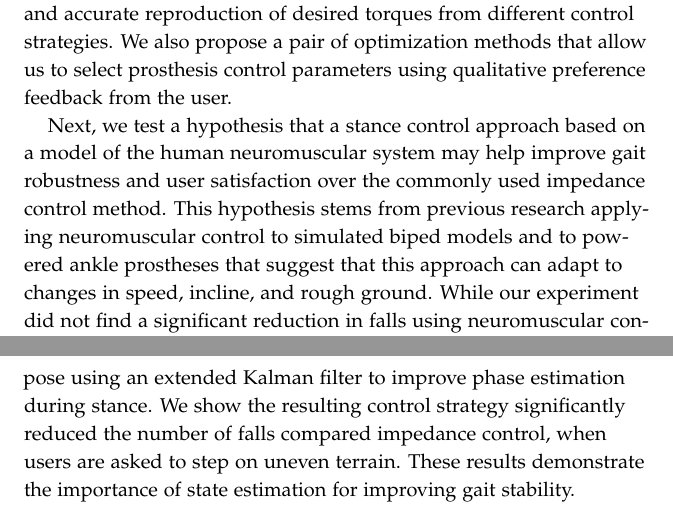
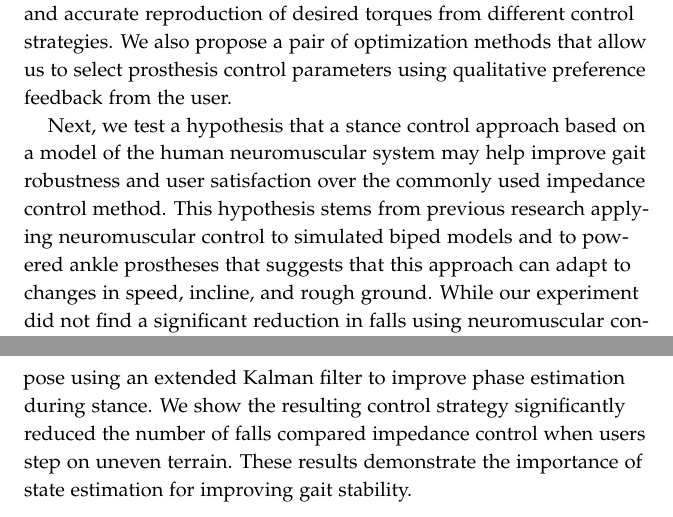
Before and after one commit to nitishthatte/thesis, a LaTeX thesis (main.tex, which reads abstract.tex): two parts of pages 3 and 4 of 168, joined at a grey line, cut so that both start at the same text. Compiled offline with pdfLaTeX.

Commit message:
fixed typo in abstract

```diff
--- a/abstract.tex
+++ b/abstract.tex
@@ -21,7 +21,7 @@ Next, we test a hypothesis that a stance control approach based on a model of
 the human neuromuscular system may help improve gait robustness and user
 satisfaction over the commonly used impedance control method. This hypothesis
 stems from previous research applying neuromuscular control to simulated biped
-models and to powered ankle prostheses that suggest that this approach can adapt
+models and to powered ankle prostheses that suggests that this approach can adapt
 to changes in speed, incline, and rough ground. While our experiment did not
 find a significant reduction in falls using neuromuscular control, it did reveal
 that a lack of robust gait phase estimation caused a large number of falls for
@@ -35,6 +35,6 @@ and future trajectory of the hip. This information is then used to plan
 trajectories for the prosthesis' knee and ankle that avoid tripping during
 swing. Second, we propose using an extended Kalman filter to improve phase
 estimation during stance. We show the resulting control strategy significantly
-reduced the number of falls compared impedance control, when users are asked to
-step on uneven terrain. These results demonstrate the importance of state
-estimation for improving gait stability.
+reduced the number of falls compared impedance control when users step on uneven
+terrain. These results demonstrate the importance of state estimation for
+improving gait stability.
```
